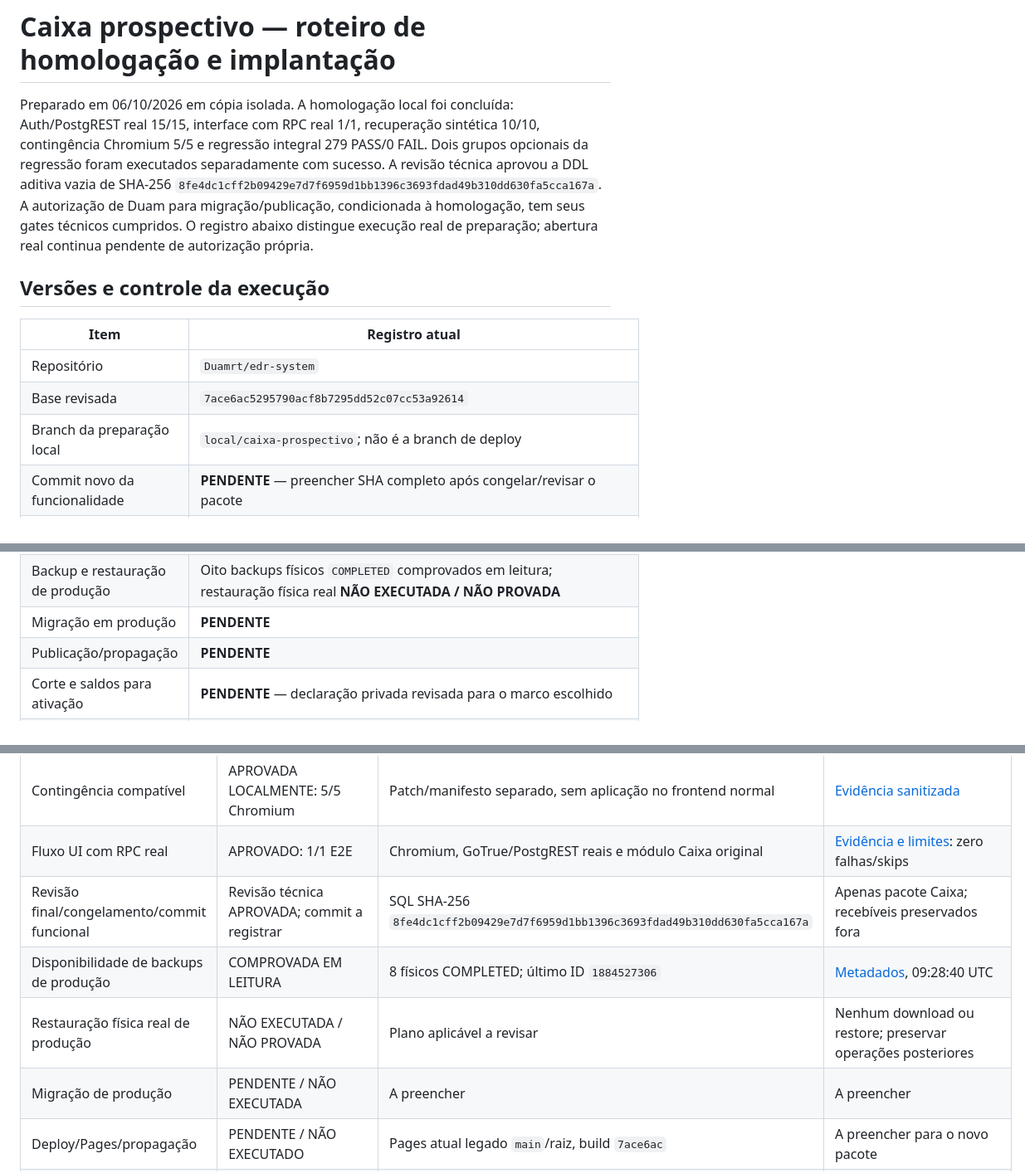
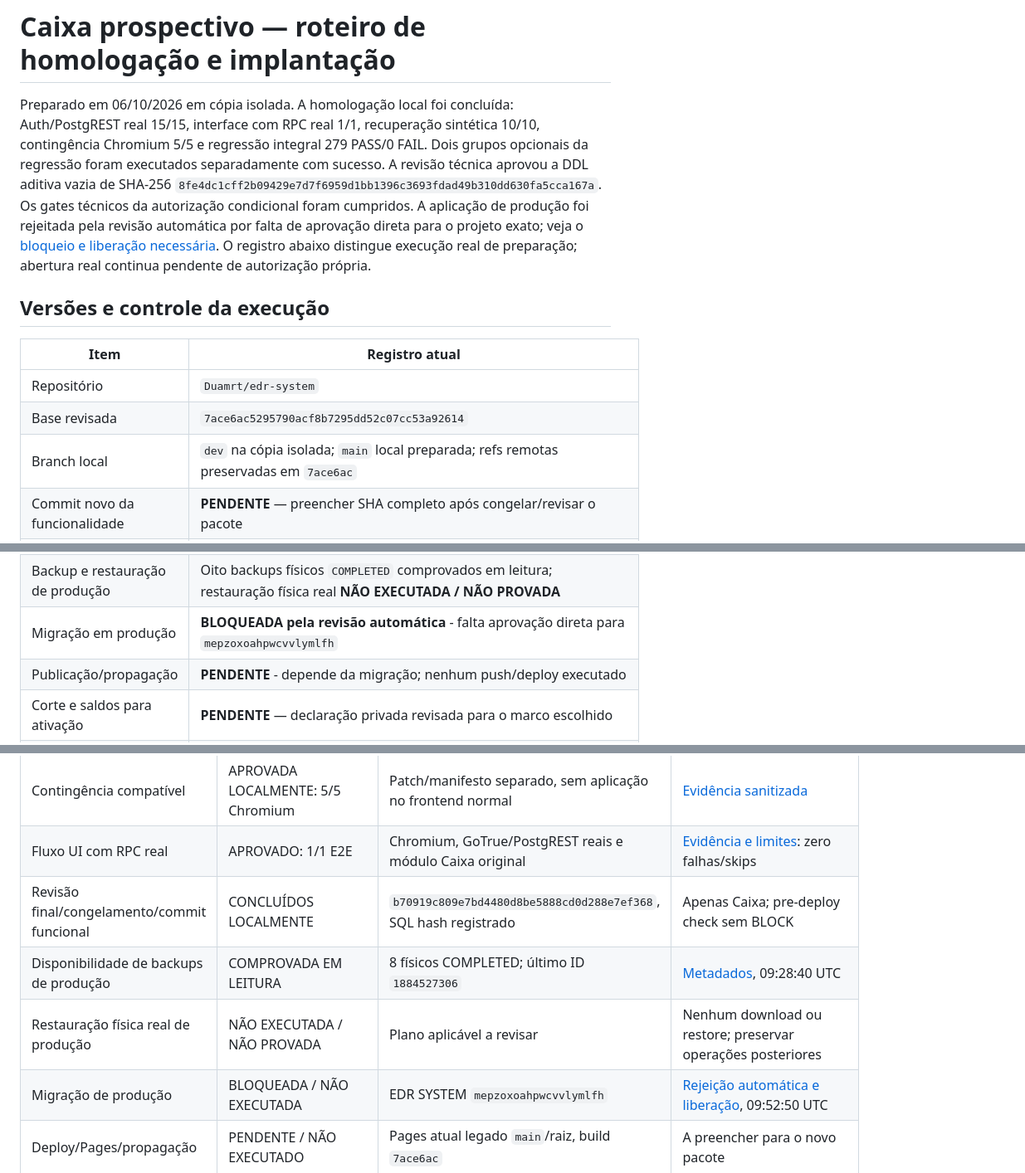
Before and after one commit to Duamrt/edr-system, a Markdown page: docs/caixa-prospectivo-implantacao.md, 3 parts joined by grey strips. Shown at 83% size. Rendered like a GitHub page.

```diff
--- a/docs/caixa-prospectivo-implantacao.md
+++ b/docs/caixa-prospectivo-implantacao.md
@@ -1,6 +1,6 @@
 # Caixa prospectivo — roteiro de homologação e implantação
 
-Preparado em 06/10/2026 em cópia isolada. A homologação local foi concluída: Auth/PostgREST real 15/15, interface com RPC real 1/1, recuperação sintética 10/10, contingência Chromium 5/5 e regressão integral 279 PASS/0 FAIL. Dois grupos opcionais da regressão foram executados separadamente com sucesso. A revisão técnica aprovou a DDL aditiva vazia de SHA-256 `8fe4dc1cff2b09429e7d7f6959d1bb1396c3693fdad49b310dd630fa5cca167a`. A autorização de Duam para migração/publicação, condicionada à homologação, tem seus gates técnicos cumpridos. O registro abaixo distingue execução real de preparação; abertura real continua pendente de autorização própria.
+Preparado em 06/10/2026 em cópia isolada. A homologação local foi concluída: Auth/PostgREST real 15/15, interface com RPC real 1/1, recuperação sintética 10/10, contingência Chromium 5/5 e regressão integral 279 PASS/0 FAIL. Dois grupos opcionais da regressão foram executados separadamente com sucesso. A revisão técnica aprovou a DDL aditiva vazia de SHA-256 `8fe4dc1cff2b09429e7d7f6959d1bb1396c3693fdad49b310dd630fa5cca167a`. Os gates técnicos da autorização condicional foram cumpridos. A aplicação de produção foi rejeitada pela revisão automática por falta de aprovação direta para o projeto exato; veja o [bloqueio e liberação necessária](evidencias-caixa/2026-10-06-migracao-producao-bloqueada.md). O registro abaixo distingue execução real de preparação; abertura real continua pendente de autorização própria.
 
 ## Versões e controle da execução
 
@@ -8,7 +8,7 @@ Preparado em 06/10/2026 em cópia isolada. A homologação local foi concluída:
 | --- | --- |
 | Repositório | `Duamrt/edr-system` |
 | Base revisada | `7ace6ac5295790acf8b7295dd52c07cc53a92614` |
-| Branch da preparação local | `local/caixa-prospectivo`; não é a branch de deploy |
+| Branch local | `dev` na cópia isolada; `main` local preparada; refs remotas preservadas em `7ace6ac` |
 | Commit novo da funcionalidade | **PENDENTE** — preencher SHA completo após congelar/revisar o pacote |
 | Commit/build de publicação | **PENDENTE** — preencher após execução autorizada de `deploy.sh` |
 | Cache observado na cópia | Scripts `?v=10051611`; SW `edr-system-v20261005161158`; não são a versão futura |
@@ -16,8 +16,8 @@ Preparado em 06/10/2026 em cópia isolada. A homologação local foi concluída:
 | Ambiente/projeto de homologação | Stack local `edr-caixa-qa-20261006`, pasta irmã `caixa-auth-local`, sem `project-ref`; Auth/PostgREST reais e dados/identidades sintéticos |
 | Resultado Auth/PostgREST local real | **APROVADO: 15/15 PASS**, zero falhas/skips, 4281,1055 ms; [log](evidencias-caixa/2026-10-06-auth-local.log). Não equivale a homologar configuração/usuários de produção |
 | Backup e restauração de produção | Oito backups físicos `COMPLETED` comprovados em leitura; restauração física real **NÃO EXECUTADA / NÃO PROVADA** |
-| Migração em produção | **PENDENTE** |
-| Publicação/propagação | **PENDENTE** |
+| Migração em produção | **BLOQUEADA pela revisão automática** - falta aprovação direta para `mepzoxoahpwcvvlymlfh` |
+| Publicação/propagação | **PENDENTE** - depende da migração; nenhum push/deploy executado |
 | Corte e saldos para ativação | **PENDENTE** — declaração privada revisada para o marco escolhido |
 | Ativação e smoke posterior | **PENDENTE** |
 
@@ -150,10 +150,10 @@ Se restauração de obrigações legadas for necessária, preparar plano especí
 | Recuperação sintética | APROVADA LOCALMENTE: 10/10 PASS | PG17.11, dump/restore lógico em banco novo; 12 UUIDs preservados | [Evidência e limites](recuperacao-caixa/backup-restore-local.md), 5765,4716 ms; cluster encerrado |
 | Contingência compatível | APROVADA LOCALMENTE: 5/5 Chromium | Patch/manifesto separado, sem aplicação no frontend normal | [Evidência sanitizada](evidencias-caixa/2026-10-06-contingencia-testes.md) |
 | Fluxo UI com RPC real | APROVADO: 1/1 E2E | Chromium, GoTrue/PostgREST reais e módulo Caixa original | [Evidência e limites](evidencias-caixa/2026-10-06-ui-auth-real-resultado.md): zero falhas/skips |
-| Revisão final/congelamento/commit funcional | Revisão técnica APROVADA; commit a registrar | SQL SHA-256 `8fe4dc1cff2b09429e7d7f6959d1bb1396c3693fdad49b310dd630fa5cca167a` | Apenas pacote Caixa; recebíveis preservados fora |
+| Revisão final/congelamento/commit funcional | CONCLUÍDOS LOCALMENTE | `b70919c809e7bd4480d8be5888cd0d288e7ef368`, SQL hash registrado | Apenas Caixa; pre-deploy check sem BLOCK |
 | Disponibilidade de backups de produção | COMPROVADA EM LEITURA | 8 físicos COMPLETED; último ID `1884527306` | [Metadados](evidencias-caixa/2026-10-06-backups-producao-metadados.json), 09:28:40 UTC |
 | Restauração física real de produção | NÃO EXECUTADA / NÃO PROVADA | Plano aplicável a revisar | Nenhum download ou restore; preservar operações posteriores |
-| Migração de produção | PENDENTE / NÃO EXECUTADA | A preencher | A preencher |
+| Migração de produção | BLOQUEADA / NÃO EXECUTADA | EDR SYSTEM `mepzoxoahpwcvvlymlfh` | [Rejeição automática e liberação](evidencias-caixa/2026-10-06-migracao-producao-bloqueada.md), 09:52:50 UTC |
 | Deploy/Pages/propagação | PENDENTE / NÃO EXECUTADO | Pages atual legado `main`/raiz, build `7ace6ac` | A preencher para o novo pacote |
 | Corte/saldos e abertura real | PENDENTE / NÃO EXECUTADA | Declaração privada e tenant autorizados | Não inferir foto de 05/10 como saldo atual |
 | Smoke pós-publicação/ativação | PENDENTE | A preencher | A preencher |
```
Also changed, not shown: docs/evidencias-caixa/2026-10-06-bloqueios.md (+4 -0 lines), docs/evidencias-caixa/2026-10-06-migracao-producao-bloqueada.md (added, +39 -0 lines).
